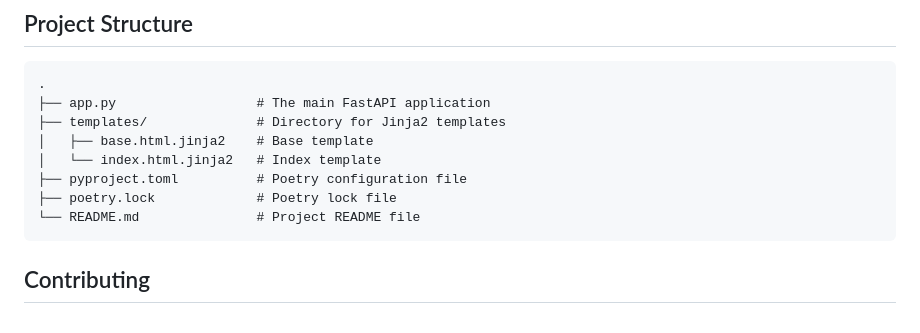
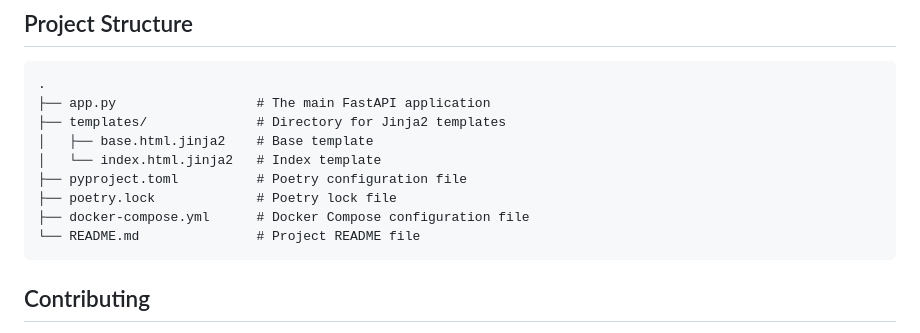
Before and after one commit to PR-Pilot-AI/rapid-prototyper, a Markdown page: README.md, the part around the change. GitHub-like rendering.

Commit message:
Update project structure in README file

````diff
--- a/README.md
+++ b/README.md
@@ -91,6 +91,7 @@ This stack was chosen with the following goals in mind:
 │   └── index.html.jinja2   # Index template
 ├── pyproject.toml          # Poetry configuration file
 ├── poetry.lock             # Poetry lock file
+├── docker-compose.yml      # Docker Compose configuration file
 └── README.md               # Project README file
 ```
 
````
